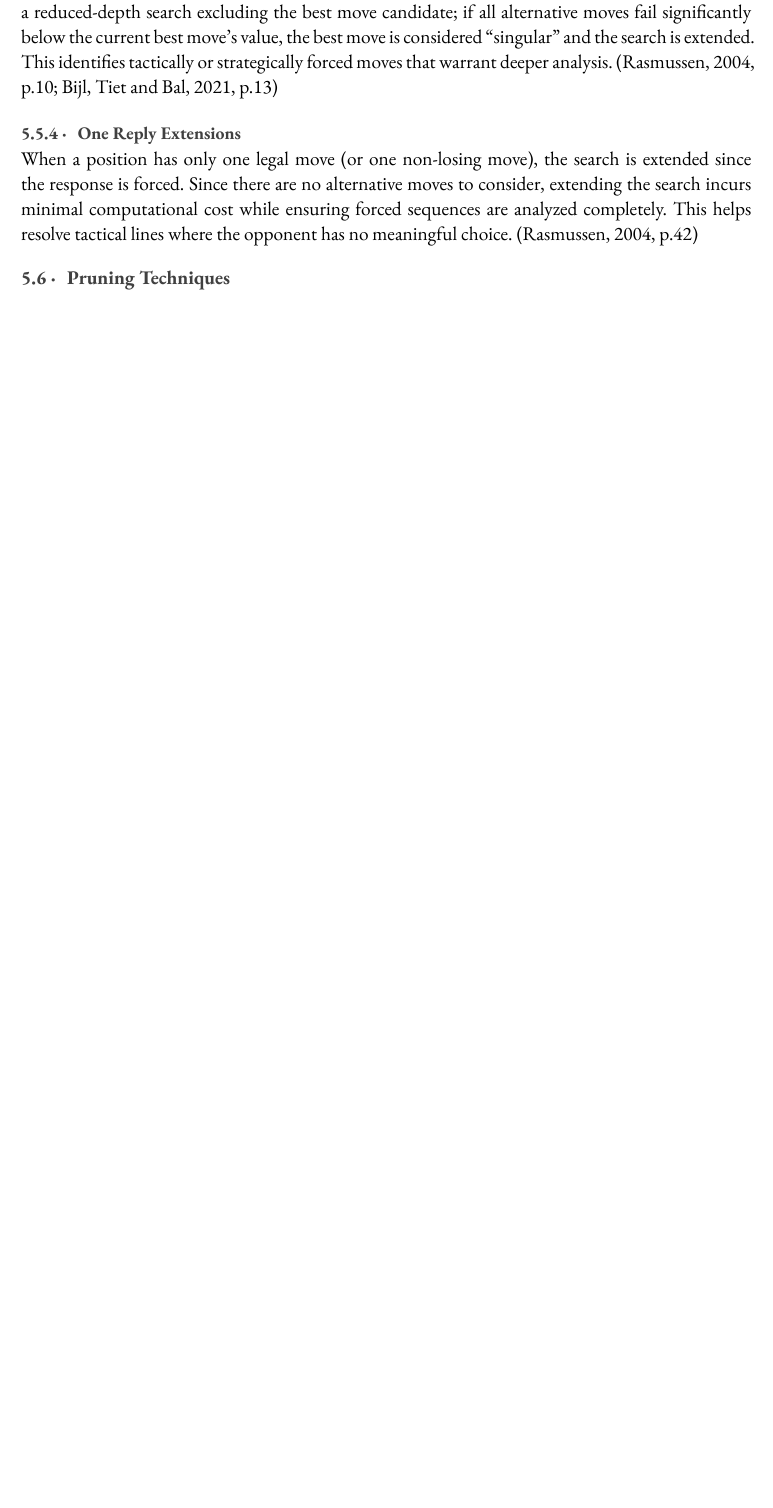
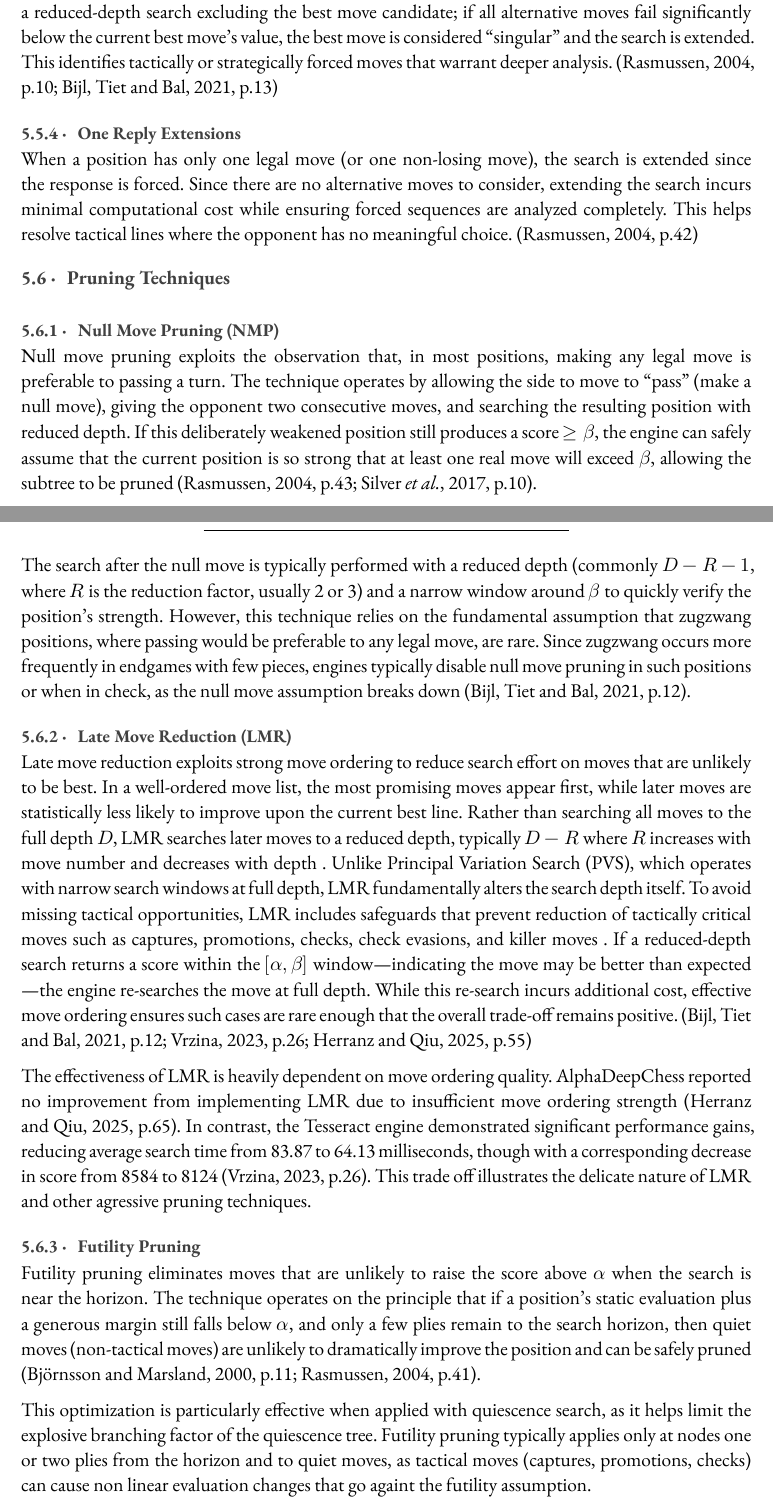
Before and after one commit to PS-Wizard/School, a Typst document (FYP/academics/lit_review.typ): part of page 23 of 24 before the commit and two parts of pages 23 and 24 of 25 after it, the two joined at a grey line, cut so that both start at the same text, the shorter picture padded with empty space. The pictures show the PDF file FYP/academics/lit_review.pdf that the author committed with the source.

Commit message:
other pruning heurists

```diff
--- a/FYP/academics/lit_review.typ
+++ b/FYP/academics/lit_review.typ
@@ -538,7 +538,23 @@ This extension focuses on situations where the best move is very clear or forced
 === One Reply Extensions
 When a position has only one legal move (or one non-losing move), the search is extended since the response is forced. Since there are no alternative moves to consider, extending the search incurs minimal computational cost while ensuring forced sequences are analyzed completely. This helps resolve tactical lines where the opponent has no meaningful choice. @parallel_chess_searching[p.42]
 
+
 == Pruning Techniques
+
+=== Null Move Pruning (NMP)
+Null move pruning exploits the observation that, in most positions, making any legal move is preferable to passing a turn. The technique operates by allowing the side to move to "pass" (make a null move), giving the opponent two consecutive moves, and searching the resulting position with reduced depth. If this deliberately weakened position still produces a score $>= beta$, the engine can safely assume that the current position is so strong that at least one real move will exceed $beta$, allowing the subtree to be pruned @mastering[p.10] @parallel_chess_searching[p.43].
+
+The search after the null move is typically performed with a reduced depth (commonly $D-R-1$, where $R$ is the reduction factor, usually 2 or 3) and a narrow window around $beta$ to quickly verify the position's strength. However, this technique relies on the fundamental assumption that zugzwang positions, where passing would be preferable to any legal move, are rare. Since zugzwang occurs more frequently in endgames with few pieces, engines typically disable null move pruning in such positions or when in check, as the null move assumption breaks down @bijl_2021_exploring[p.12].
+
+=== Late Move Reduction (LMR)
+Late move reduction exploits strong move ordering to reduce search effort on moves that are unlikely to be best. In a well-ordered move list, the most promising moves appear first, while later moves are statistically less likely to improve upon the current best line. Rather than searching all moves to the full depth $D$, LMR searches later moves to a reduced depth, typically $D-R$ where $R$ increases with move number and decreases with depth . Unlike Principal Variation Search (PVS), which operates with narrow search windows at full depth, LMR fundamentally alters the search depth itself. To avoid missing tactical opportunities, LMR includes safeguards that prevent reduction of tactically critical moves such as captures, promotions, checks, check evasions, and killer moves . If a reduced-depth search returns a score within the $[alpha, beta]$ window—indicating the move may be better than expected—the engine re-searches the move at full depth. While this re-search incurs additional cost, effective move ordering ensures such cases are rare enough that the overall trade-off remains positive. @bijl_2021_exploring[p.12] @alphadeepchess[p.55] @tessaract[p.26]
+
+The effectiveness of LMR is heavily dependent on move ordering quality. AlphaDeepChess reported no improvement from implementing LMR due to insufficient move ordering strength @alphadeepchess[p.65]. In contrast, the Tesseract engine demonstrated significant performance gains, reducing average search time from 83.87 to 64.13 milliseconds, though with a corresponding decrease in score from 8584 to 8124 @tessaract[p.26]. This trade off illustrates the delicate nature of LMR and other agressive pruning techniques.
+
+=== Futility Pruning
+Futility pruning eliminates moves that are unlikely to raise the score above $alpha$ when the search is near the horizon. The technique operates on the principle that if a position's static evaluation plus a generous margin still falls below $alpha$, and only a few plies remain to the search horizon, then quiet moves (non-tactical moves) are unlikely to dramatically improve the position and can be safely pruned @parallel_chess_searching[p.41] @marsland[p.11].
+
+This optimization is particularly effective when applied with quiescence search, as it helps limit the explosive branching factor of the quiescence tree. Futility pruning typically applies only at nodes one or two plies from the horizon and to quiet moves, as tactical moves (captures, promotions, checks) can cause non linear evaluation changes that go againt the futility assumption.
 
 
 #pagebreak()
```
Also changed, not shown: FYP/academics/roadmap.typ (+5 -8 lines), FYP/academics/lit_review.pdf, FYP/academics/lit_review.typ (28 more changed lines).
